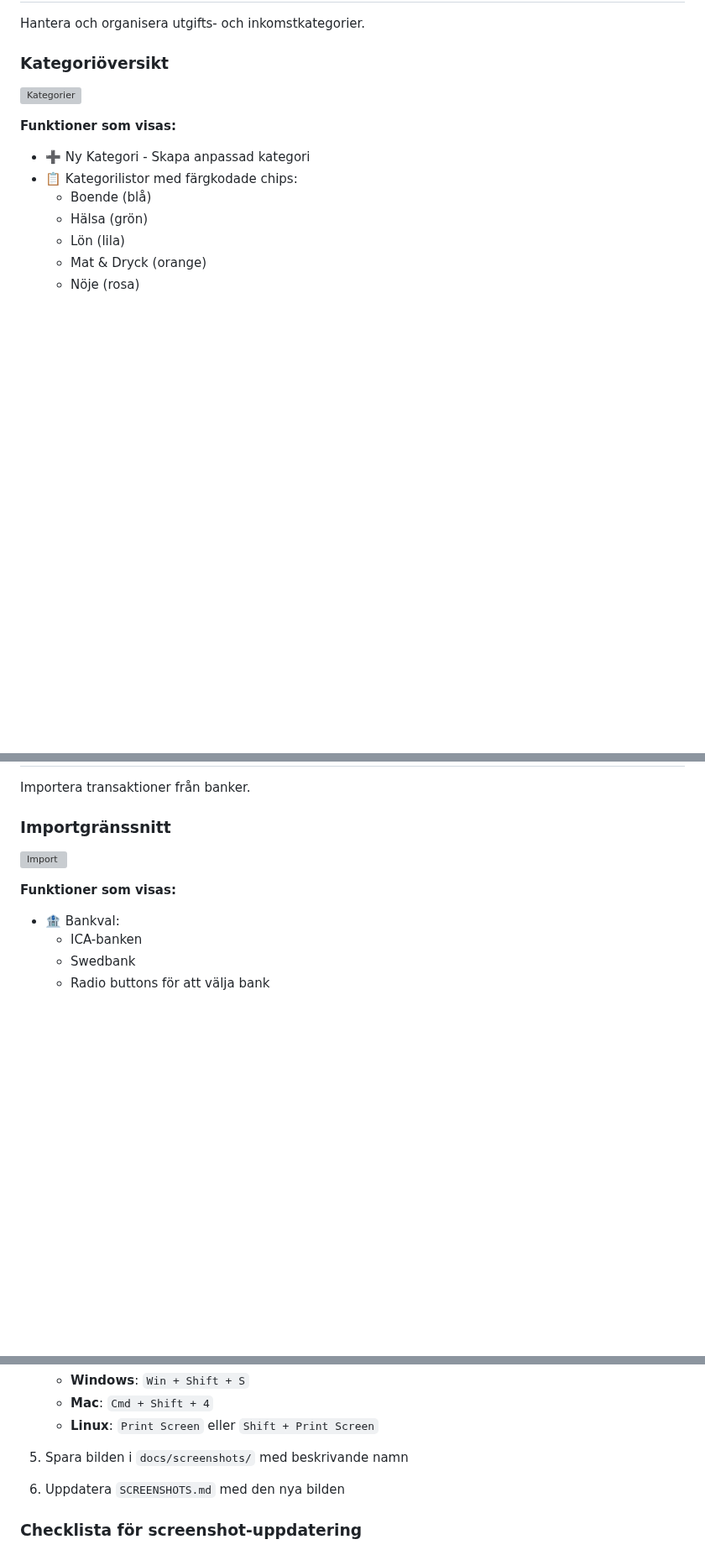
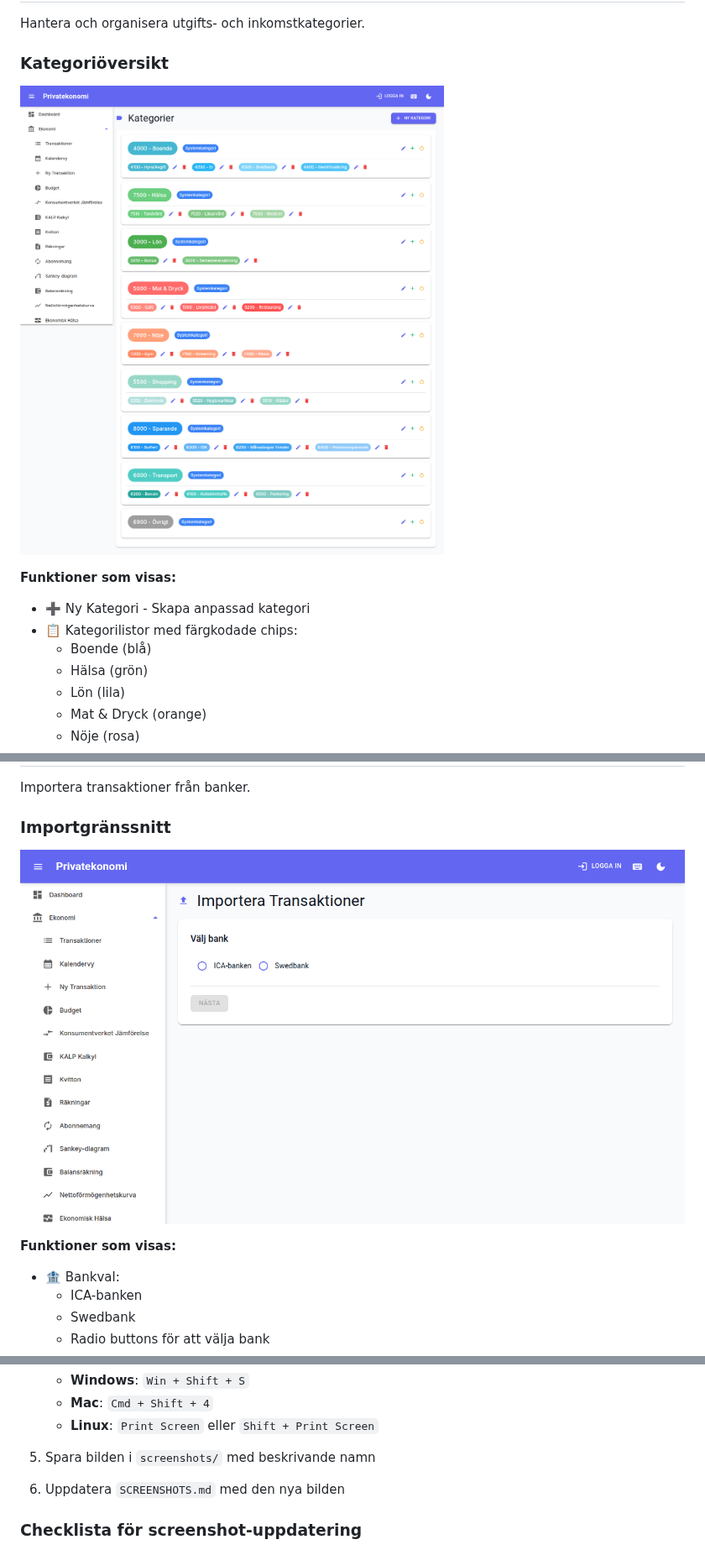
Before and after one commit to pownas/Privatekonomi, a Markdown page: docs/SCREENSHOTS.md, 3 parts joined by grey strips. Shown at 84% size. Drawn GitHub-style; pictures changed too: docs/screenshots/categories-light.png, docs/screenshots/import-light.png; blank space fills up the shorter version; grey boxes are pictures that could not be loaded.

```diff
--- a/docs/SCREENSHOTS.md
+++ b/docs/SCREENSHOTS.md
@@ -269,7 +269,7 @@ Hantera aktier, fonder och certifikat med automatisk kursuppdatering.
 Hantera och organisera utgifts- och inkomstkategorier.
 
 ### Kategoriöversikt
-![Kategorier](docs/screenshots/categories-light.png)
+![Kategorier](screenshots/categories-light.png)
 
 **Funktioner som visas:**
 - ➕ Ny Kategori - Skapa anpassad kategori
@@ -308,7 +308,7 @@ Hantera och organisera utgifts- och inkomstkategorier.
 Importera transaktioner från banker.
 
 ### Importgränssnitt
-![Import](docs/screenshots/import-light.png)
+![Import](screenshots/import-light.png)
 
 **Funktioner som visas:**
 - 🏦 Bankval:
@@ -502,7 +502,7 @@ Screenshots bör uppdateras när:
    - **Mac**: `Cmd + Shift + 4`
    - **Linux**: `Print Screen` eller `Shift + Print Screen`
 
-5. Spara bilden i `docs/screenshots/` med beskrivande namn
+5. Spara bilden i `screenshots/` med beskrivande namn
 
 6. Uppdatera `SCREENSHOTS.md` med den nya bilden
 
```
Also changed, not shown: other parts of docs/SCREENSHOTS.md (+12 -12 lines), README.md (+5 -5 lines), docs/screenshots/budgets-light.png, docs/screenshots/dashboard-light.png, docs/screenshots/transactions-light.png.
